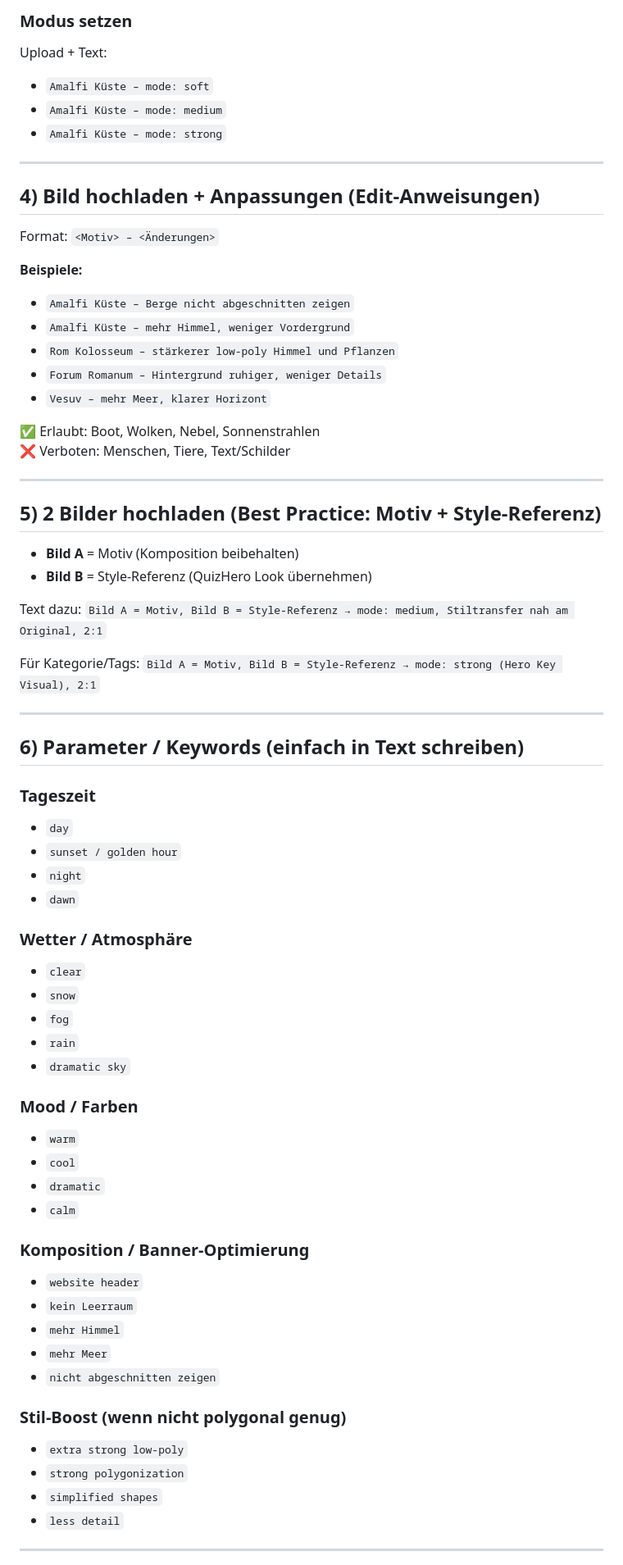
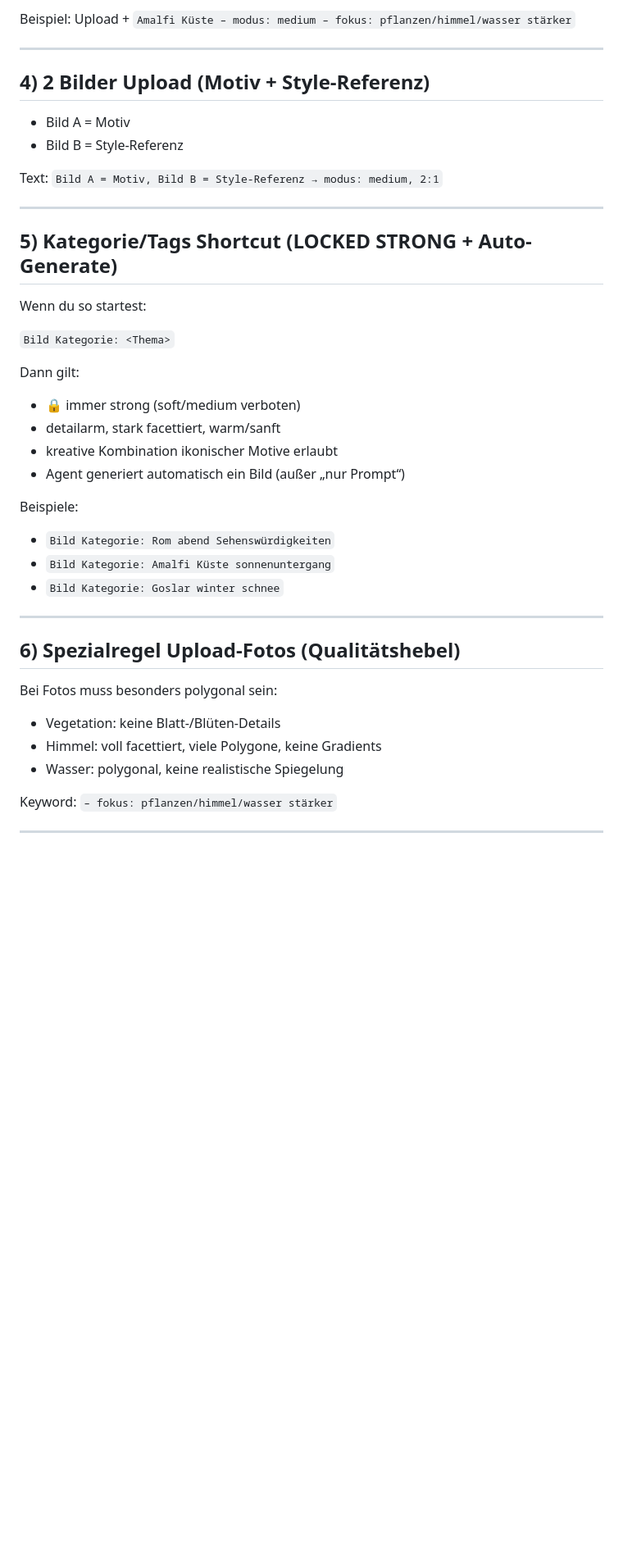
Before and after one commit to MatzeD84/quiz-hero, a Markdown page: chatGPTAgents/verwendung_quizhero_style_rules.md, the part around one of its changes. Shown at 82% size. Rendered like a GitHub page; blank space fills up the shorter version.

```diff
--- a/chatGPTAgents/verwendung_quizhero_style_rules.md
+++ b/chatGPTAgents/verwendung_quizhero_style_rules.md
@@ -63,73 +60,44 @@ Upload + Text:
 
-### Modus setzen
-Upload + Text:
-- `Amalfi Küste – mode: soft`
-- `Amalfi Küste – mode: medium`
-- `Amalfi Küste – mode: strong`
+Beispiel:
+Upload + `Amalfi Küste – modus: medium – fokus: pflanzen/himmel/wasser stärker`
 
 ---
 
-## 4) Bild hochladen + Anpassungen (Edit-Anweisungen)
-Format:
-`<Motiv> – <Änderungen>`
+## 4) 2 Bilder Upload (Motiv + Style-Referenz)
+- Bild A = Motiv
+- Bild B = Style-Referenz
 
-**Beispiele:**
-- `Amalfi Küste – Berge nicht abgeschnitten zeigen`
-- `Amalfi Küste – mehr Himmel, weniger Vordergrund`
-- `Rom Kolosseum – stärkerer low-poly Himmel und Pflanzen`
-- `Forum Romanum – Hintergrund ruhiger, weniger Details`
-- `Vesuv – mehr Meer, klarer Horizont`
-
-✅ Erlaubt: Boot, Wolken, Nebel, Sonnenstrahlen
-❌ Verboten: Menschen, Tiere, Text/Schilder
+Text:
+`Bild A = Motiv, Bild B = Style-Referenz → modus: medium, 2:1`
 
 ---
 
-## 5) 2 Bilder hochladen (Best Practice: Motiv + Style-Referenz)
-- **Bild A** = Motiv (Komposition beibehalten)
-- **Bild B** = Style-Referenz (QuizHero Look übernehmen)
+## 5) Kategorie/Tags Shortcut (LOCKED STRONG + Auto-Generate)
+Wenn du so startest:
 
-Text dazu:
-`Bild A = Motiv, Bild B = Style-Referenz → mode: medium, Stiltransfer nah am Original, 2:1`
+`Bild Kategorie: <Thema>`
 
-Für Kategorie/Tags:
-`Bild A = Motiv, Bild B = Style-Referenz → mode: strong (Hero Key Visual), 2:1`
+Dann gilt:
+- 🔒 immer strong (soft/medium verboten)
+- detailarm, stark facettiert, warm/sanft
+- kreative Kombination ikonischer Motive erlaubt
+- Agent generiert automatisch ein Bild (außer „nur Prompt“)
+
+Beispiele:
+- `Bild Kategorie: Rom abend Sehenswürdigkeiten`
+- `Bild Kategorie: Amalfi Küste sonnenuntergang`
+- `Bild Kategorie: Goslar winter schnee`
 
 ---
 
-## 6) Parameter / Keywords (einfach in Text schreiben)
+## 6) Spezialregel Upload-Fotos (Qualitätshebel)
+Bei Fotos muss besonders polygonal sein:
+- Vegetation: keine Blatt-/Blüten-Details
+- Himmel: voll facettiert, viele Polygone, keine Gradients
+- Wasser: polygonal, keine realistische Spiegelung
 
-### Tageszeit
-- `day`
-- `sunset / golden hour`
-- `night`
-- `dawn`
-
-### Wetter / Atmosphäre
-- `clear`
-- `snow`
-- `fog`
-- `rain`
-- `dramatic sky`
-
-### Mood / Farben
-- `warm`
-- `cool`
-- `dramatic`
-- `calm`
-
-### Komposition / Banner-Optimierung
-- `website header`
-- `kein Leerraum`
-- `mehr Himmel`
-- `mehr Meer`
-- `nicht abgeschnitten zeigen`
-
-### Stil-Boost (wenn nicht polygonal genug)
-- `extra strong low-poly`
-- `strong polygonization`
-- `simplified shapes`
-- `less detail`
+Keyword:
+`– fokus: pflanzen/himmel/wasser stärker`
 
 ---
 
```
Also changed, not shown: other parts of chatGPTAgents/verwendung_quizhero_style_rules.md (+77 -69 lines).
